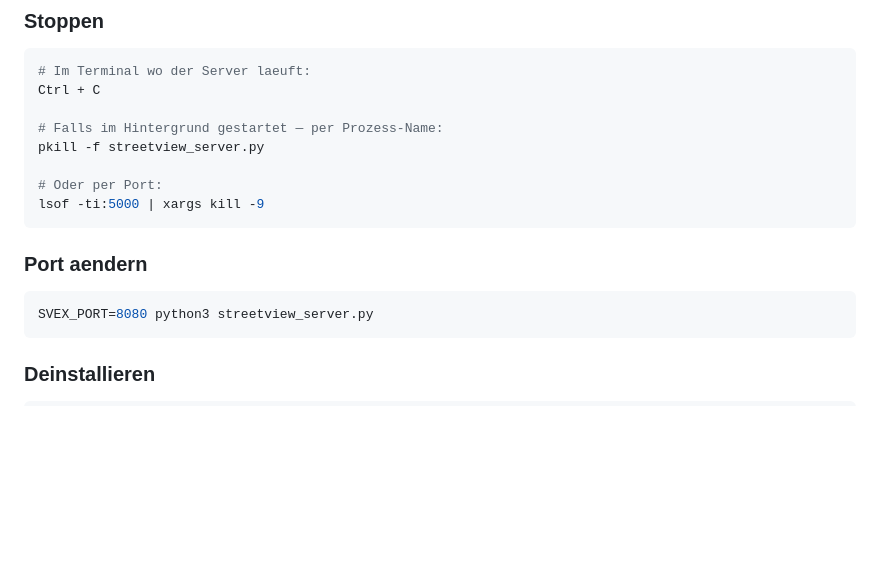
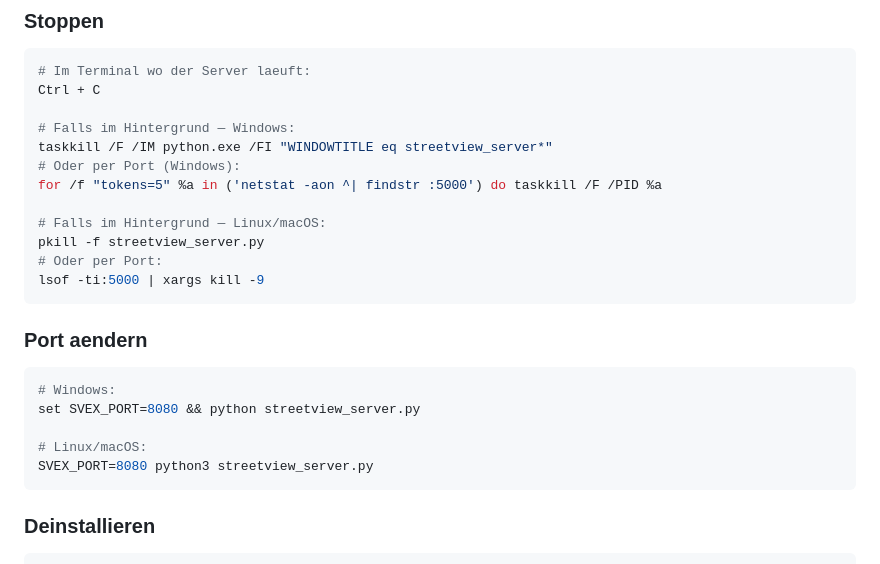
Before and after one commit to basecore/streetview-explorer, a Markdown page: README.md, the part around the change. Rendered like a GitHub page; blank space fills up the shorter version.

````diff
--- a/README.md
+++ b/README.md
@@ -198,9 +198,13 @@ python3 streetview_server.py
 # Im Terminal wo der Server laeuft:
 Ctrl + C
 
-# Falls im Hintergrund gestartet — per Prozess-Name:
+# Falls im Hintergrund — Windows:
+taskkill /F /IM python.exe /FI "WINDOWTITLE eq streetview_server*"
+# Oder per Port (Windows):
+for /f "tokens=5" %a in ('netstat -aon ^| findstr :5000') do taskkill /F /PID %a
+
+# Falls im Hintergrund — Linux/macOS:
 pkill -f streetview_server.py
-
 # Oder per Port:
 lsof -ti:5000 | xargs kill -9
 ```
@@ -208,6 +212,10 @@ lsof -ti:5000 | xargs kill -9
 ### Port aendern
 
 ```bash
+# Windows:
+set SVEX_PORT=8080 && python streetview_server.py
+
+# Linux/macOS:
 SVEX_PORT=8080 python3 streetview_server.py
 ```
 
````
